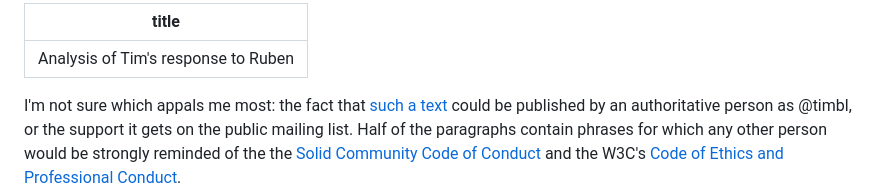
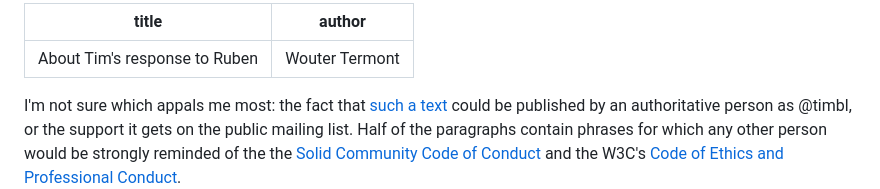
Before and after one commit to woutermont/rdf-id-based-discovery, a Markdown page: notes/response-tim-ruben.md, the part around the change. GitHub-like rendering.

Commit message:
feat: add author to note

```diff
--- a/notes/response-tim-ruben.md
+++ b/notes/response-tim-ruben.md
@@ -1,5 +1,6 @@
 ---
-title: Analysis of Tim's response to Ruben
+title: About Tim's response to Ruben
+author: Wouter Termont
 ---
 
 I'm not sure which appals me most: the fact that [such a
```
